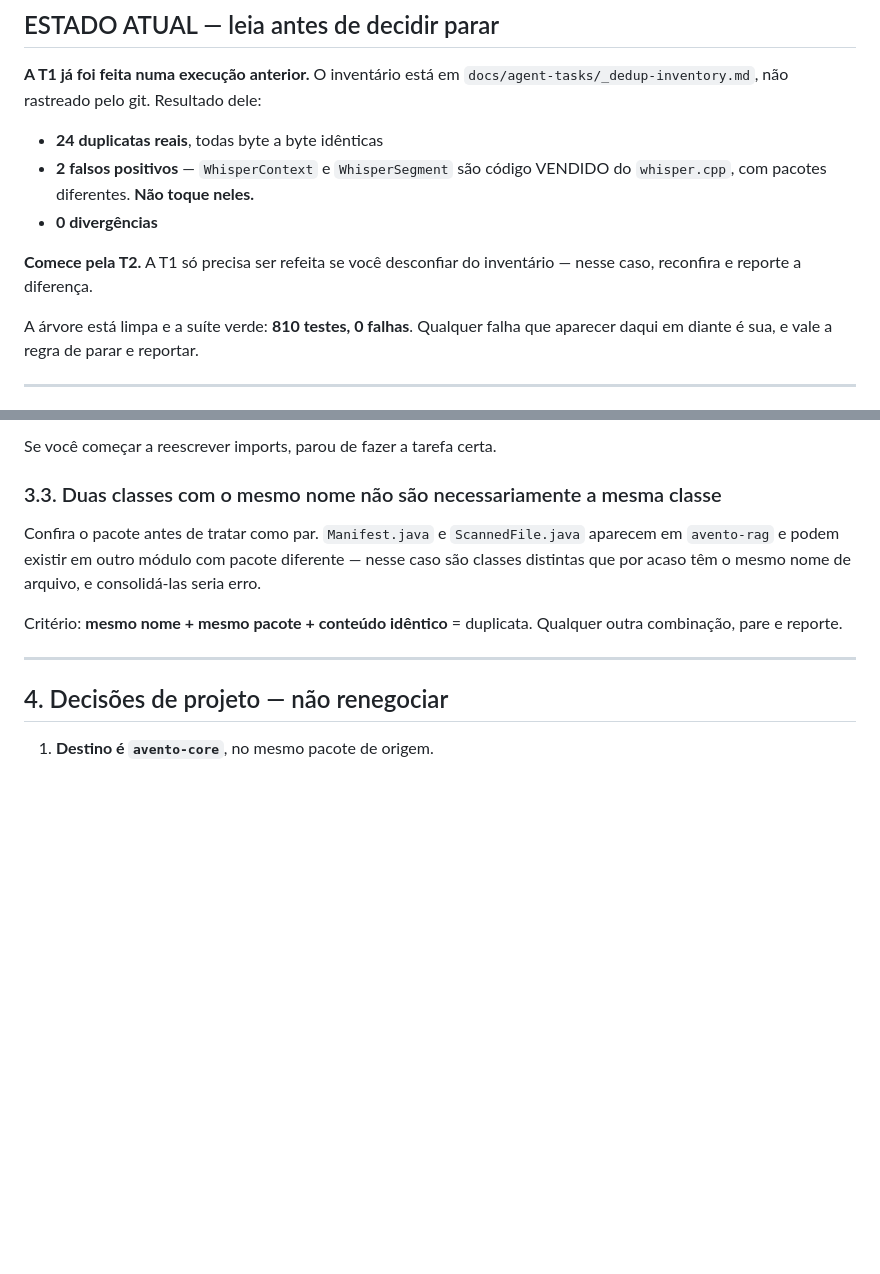
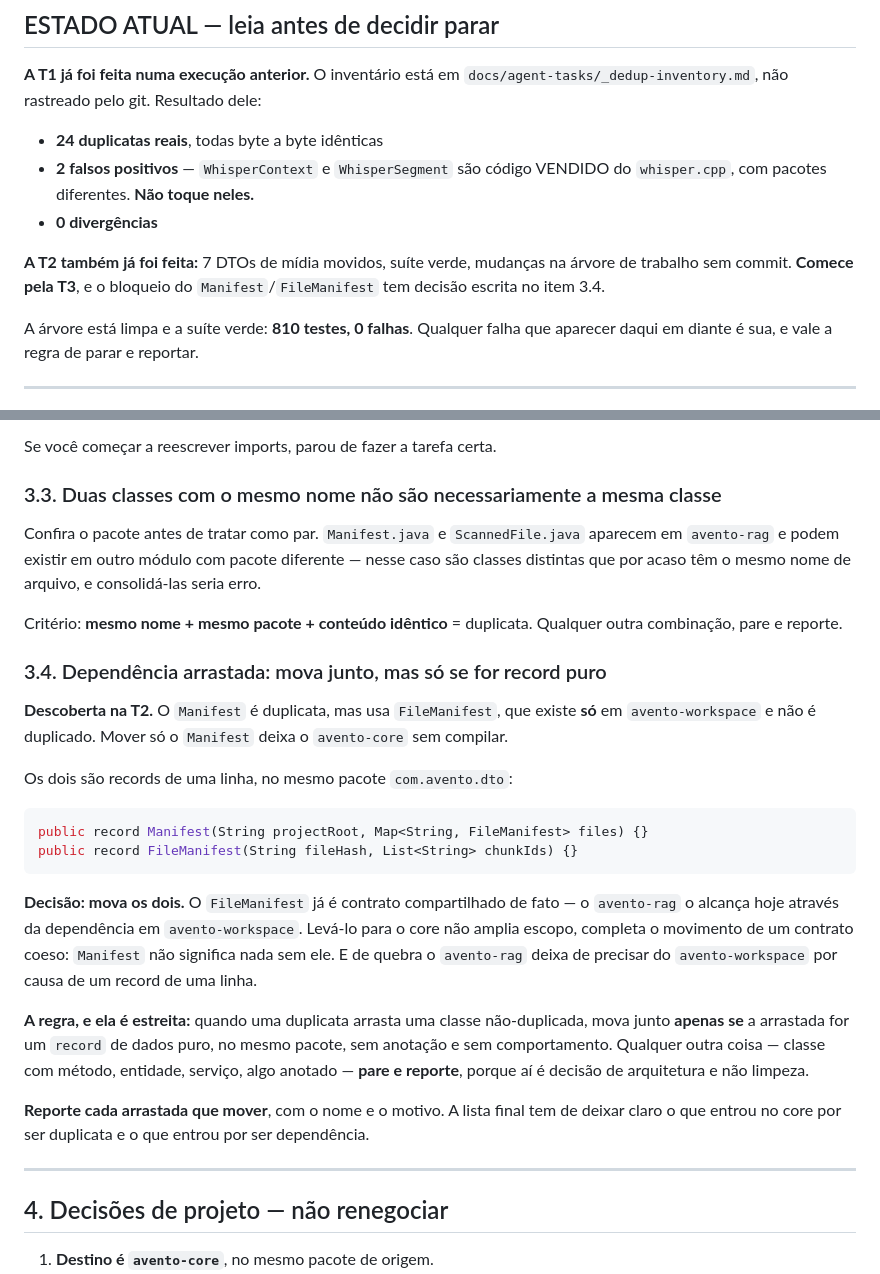
Before and after one commit to SamuckqaDev/avento-ia, a Markdown page: docs/agent-tasks/deduplicate-cross-module-contracts.md, 2 parts joined by grey strips. Drawn GitHub-style; blank space fills up the shorter version.

Commit message:
docs(agent-tasks): decide the dragged-dependency case, with a narrow rule
T2 hit it: Manifest is a duplicate but uses FileManifest, which lives only in
avento-workspace and is not duplicated, so moving Manifest alone leaves core
unable to compile.

Both are one-line records in the same package, and Manifest means nothing without
FileManifest. Moving both does not widen the task - avento-rag already reaches
FileManifest today through its dependency on avento-workspace, so it is a shared
contract in fact if not in placement. It also stops avento-rag needing
avento-workspace over a one-line record.

The rule is written narrowly on purpose: drag a non-duplicate along only when it
is a pure data record, same package, no annotations, no behaviour. Anything with a
method, an entity, a service, anything annotated - stop and report, because that
is architecture rather than cleanup. And every dragged class gets named in the
report, so the final list distinguishes what entered core as a duplicate from what
entered as a dependency.

Co-Authored-By: Claude Opus 5 <noreply@anthropic.com>

````diff
--- a/docs/agent-tasks/deduplicate-cross-module-contracts.md
+++ b/docs/agent-tasks/deduplicate-cross-module-contracts.md
@@ -24,8 +24,9 @@ nesses números; reconfira apenas se algo não bater.
   com pacotes diferentes. **Não toque neles.**
 - **0 divergências**
 
-**Comece pela T2.** A T1 só precisa ser refeita se você desconfiar do inventário — nesse caso,
-reconfira e reporte a diferença.
+**A T2 também já foi feita:** 7 DTOs de mídia movidos, suíte verde, mudanças na árvore de trabalho
+sem commit. **Comece pela T3**, e o bloqueio do `Manifest`/`FileManifest` tem decisão escrita no
+item 3.4.
 
 A árvore está limpa e a suíte verde: **810 testes, 0 falhas**. Qualquer falha que aparecer daqui em
 diante é sua, e vale a regra de parar e reportar.
@@ -112,6 +113,31 @@ que por acaso têm o mesmo nome de arquivo, e consolidá-las seria erro.
 
 Critério: **mesmo nome + mesmo pacote + conteúdo idêntico** = duplicata. Qualquer outra combinação,
 pare e reporte.
+
+### 3.4. Dependência arrastada: mova junto, mas só se for record puro
+
+**Descoberta na T2.** O `Manifest` é duplicata, mas usa `FileManifest`, que existe **só** em
+`avento-workspace` e não é duplicado. Mover só o `Manifest` deixa o `avento-core` sem compilar.
+
+Os dois são records de uma linha, no mesmo pacote `com.avento.dto`:
+
+```java
+public record Manifest(String projectRoot, Map<String, FileManifest> files) {}
+public record FileManifest(String fileHash, List<String> chunkIds) {}
+```
+
+**Decisão: mova os dois.** O `FileManifest` já é contrato compartilhado de fato — o `avento-rag` o
+alcança hoje através da dependência em `avento-workspace`. Levá-lo para o core não amplia escopo,
+completa o movimento de um contrato coeso: `Manifest` não significa nada sem ele. E de quebra o
+`avento-rag` deixa de precisar do `avento-workspace` por causa de um record de uma linha.
+
+**A regra, e ela é estreita:** quando uma duplicata arrasta uma classe não-duplicada, mova junto
+**apenas se** a arrastada for um `record` de dados puro, no mesmo pacote, sem anotação e sem
+comportamento. Qualquer outra coisa — classe com método, entidade, serviço, algo anotado — **pare e
+reporte**, porque aí é decisão de arquitetura e não limpeza.
+
+**Reporte cada arrastada que mover**, com o nome e o motivo. A lista final tem de deixar claro o que
+entrou no core por ser duplicata e o que entrou por ser dependência.
 
 ---
 
````
